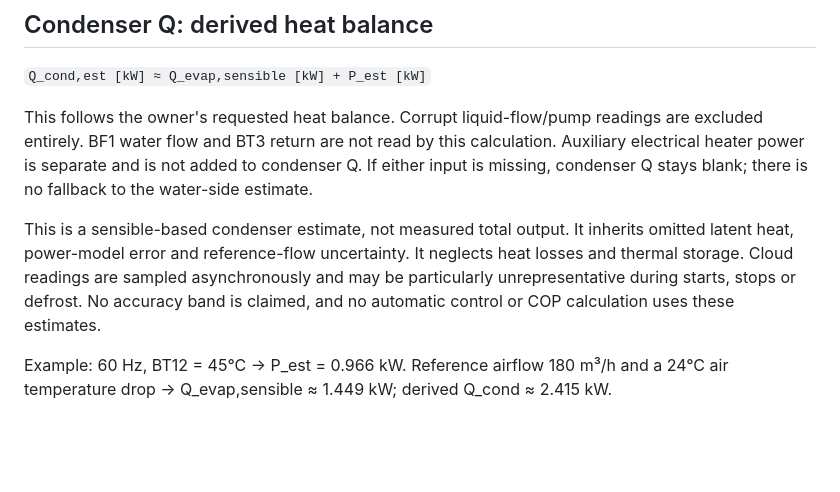
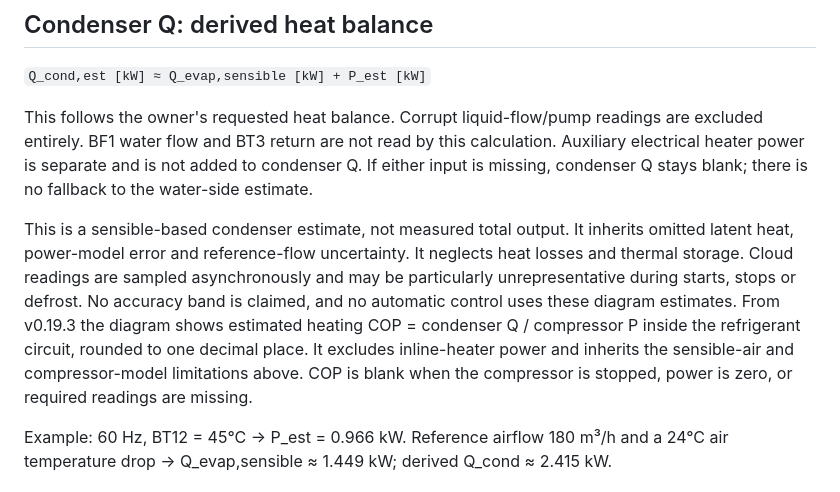
Before and after one commit to bimmerman1911/nibe-f750-dashboard, a Markdown page: docs/heat-calculations.md, the part around the change. Rendered like a GitHub page; blank space fills up the shorter version.

Commit message:
Show estimated compressor COP inside refrigerant circuit

```diff
--- a/docs/heat-calculations.md
+++ b/docs/heat-calculations.md
@@ -36,7 +36,7 @@ The diagram says **Q = … kW**, with an estimate tooltip. **Details** retains t
 
 This follows the owner's requested heat balance. Corrupt liquid-flow/pump readings are excluded entirely. BF1 water flow and BT3 return are not read by this calculation. Auxiliary electrical heater power is separate and is not added to condenser Q. If either input is missing, condenser Q stays blank; there is no fallback to the water-side estimate.
 
-This is a sensible-based condenser estimate, not measured total output. It inherits omitted latent heat, power-model error and reference-flow uncertainty. It neglects heat losses and thermal storage. Cloud readings are sampled asynchronously and may be particularly unrepresentative during starts, stops or defrost. No accuracy band is claimed, and no automatic control or COP calculation uses these estimates.
+This is a sensible-based condenser estimate, not measured total output. It inherits omitted latent heat, power-model error and reference-flow uncertainty. It neglects heat losses and thermal storage. Cloud readings are sampled asynchronously and may be particularly unrepresentative during starts, stops or defrost. No accuracy band is claimed, and no automatic control uses these diagram estimates. From v0.19.3 the diagram shows estimated heating COP = condenser Q / compressor P inside the refrigerant circuit, rounded to one decimal place. It excludes inline-heater power and inherits the sensible-air and compressor-model limitations above. COP is blank when the compressor is stopped, power is zero, or required readings are missing.
 
 Example: 60 Hz, BT12 = 45°C → P_est = 0.966 kW. Reference airflow 180 m³/h and a 24°C air temperature drop → Q_evap,sensible ≈ 1.449 kW; derived Q_cond ≈ 2.415 kW.
 
```
Also changed, not shown: docs/dashboard.png, docs/mobile.png, 7 other files.
